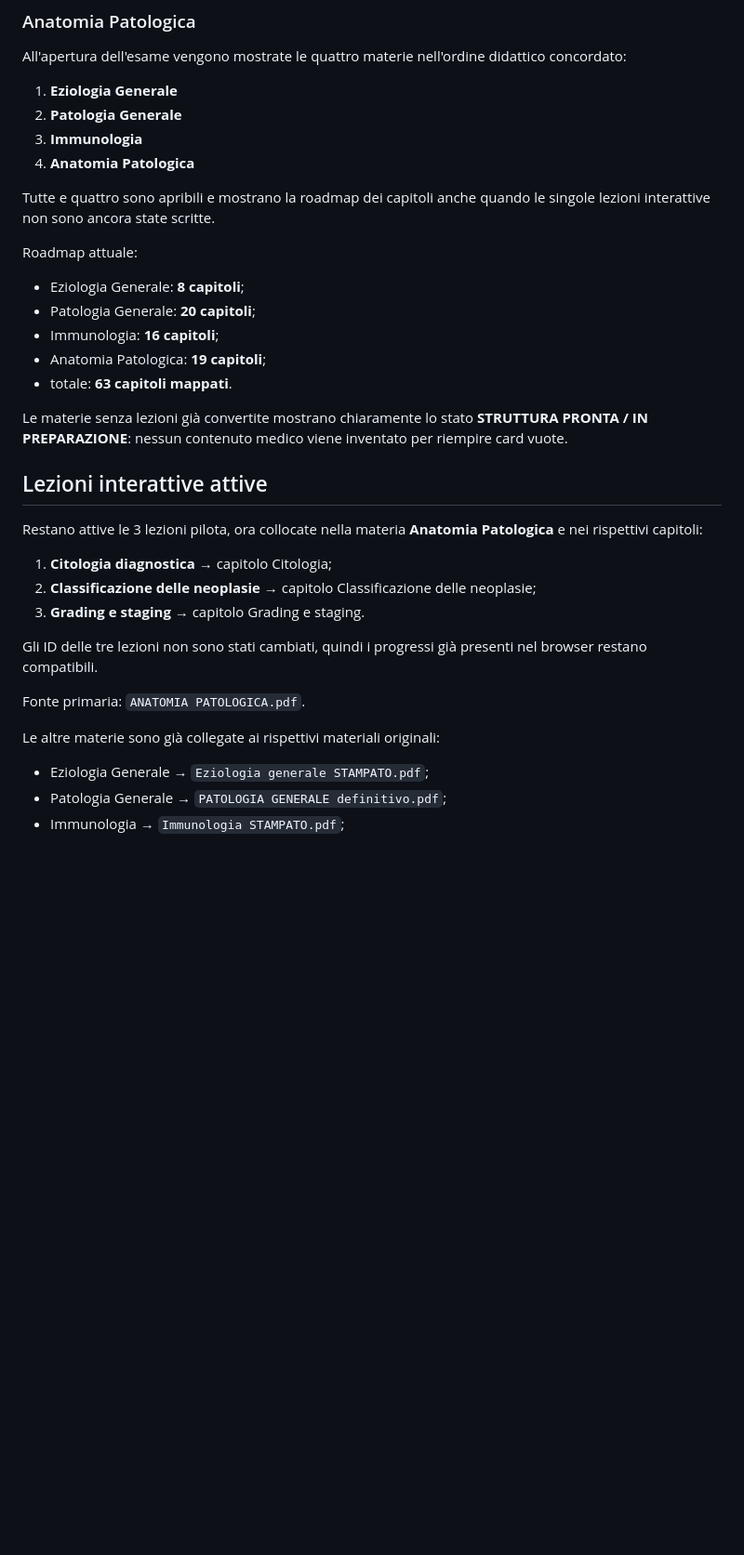
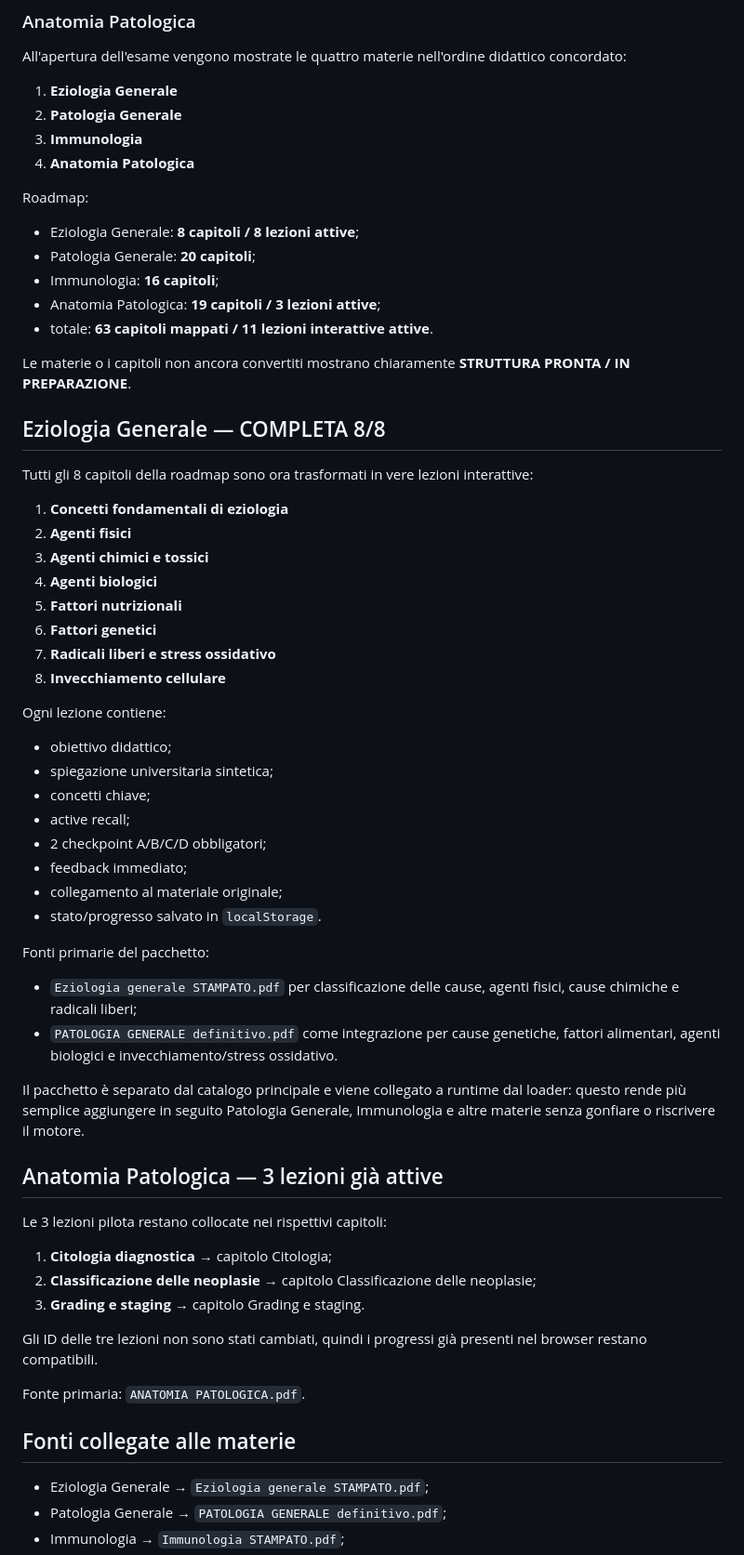
Before and after one commit to Ferrantedaniel-coder/QUIZZONINFERIMERISTICI, a Markdown page: LESSONS_PROGRESS.md, the part around one of its changes. Shown at 93% size. Drawn GitHub-style; blank space fills up the shorter version.

Commit message:
Record complete Eziologia lesson pack

```diff
--- a/LESSONS_PROGRESS.md
+++ b/LESSONS_PROGRESS.md
@@ -32,21 +34,50 @@ All'apertura dell'esame vengono mostrate le quattro materie nell'ordine didattic
 3. **Immunologia**
 4. **Anatomia Patologica**
 
-Tutte e quattro sono apribili e mostrano la roadmap dei capitoli anche quando le singole lezioni interattive non sono ancora state scritte.
+Roadmap:
 
-Roadmap attuale:
-
-- Eziologia Generale: **8 capitoli**;
+- Eziologia Generale: **8 capitoli / 8 lezioni attive**;
 - Patologia Generale: **20 capitoli**;
 - Immunologia: **16 capitoli**;
-- Anatomia Patologica: **19 capitoli**;
-- totale: **63 capitoli mappati**.
+- Anatomia Patologica: **19 capitoli / 3 lezioni attive**;
+- totale: **63 capitoli mappati / 11 lezioni interattive attive**.
 
-Le materie senza lezioni già convertite mostrano chiaramente lo stato **STRUTTURA PRONTA / IN PREPARAZIONE**: nessun contenuto medico viene inventato per riempire card vuote.
+Le materie o i capitoli non ancora convertiti mostrano chiaramente **STRUTTURA PRONTA / IN PREPARAZIONE**.
 
-## Lezioni interattive attive
+## Eziologia Generale — COMPLETA 8/8
 
-Restano attive le 3 lezioni pilota, ora collocate nella materia **Anatomia Patologica** e nei rispettivi capitoli:
+Tutti gli 8 capitoli della roadmap sono ora trasformati in vere lezioni interattive:
+
+1. **Concetti fondamentali di eziologia**
+2. **Agenti fisici**
+3. **Agenti chimici e tossici**
+4. **Agenti biologici**
+5. **Fattori nutrizionali**
+6. **Fattori genetici**
+7. **Radicali liberi e stress ossidativo**
+8. **Invecchiamento cellulare**
+
+Ogni lezione contiene:
+
+- obiettivo didattico;
+- spiegazione universitaria sintetica;
+- concetti chiave;
+- active recall;
+- 2 checkpoint A/B/C/D obbligatori;
+- feedback immediato;
+- collegamento al materiale originale;
+- stato/progresso salvato in `localStorage`.
+
+Fonti primarie del pacchetto:
+
+- `Eziologia generale STAMPATO.pdf` per classificazione delle cause, agenti fisici, cause chimiche e radicali liberi;
+- `PATOLOGIA GENERALE definitivo.pdf` come integrazione per cause genetiche, fattori alimentari, agenti biologici e invecchiamento/stress ossidativo.
+
+Il pacchetto è separato dal catalogo principale e viene collegato a runtime dal loader: questo rende più semplice aggiungere in seguito Patologia Generale, Immunologia e altre materie senza gonfiare o riscrivere il motore.
+
+## Anatomia Patologica — 3 lezioni già attive
+
+Le 3 lezioni pilota restano collocate nei rispettivi capitoli:
 
 1. **Citologia diagnostica** → capitolo Citologia;
 2. **Classificazione delle neoplasie** → capitolo Classificazione delle neoplasie;
@@ -56,7 +87,7 @@ Gli ID delle tre lezioni non sono stati cambiati, quindi i progressi già presen
 
 Fonte primaria: `ANATOMIA PATOLOGICA.pdf`.
 
-Le altre materie sono già collegate ai rispettivi materiali originali:
+## Fonti collegate alle materie
 
 - Eziologia Generale → `Eziologia generale STAMPATO.pdf`;
 - Patologia Generale → `PATOLOGIA GENERALE definitivo.pdf`;
```
Also changed, not shown: other parts of LESSONS_PROGRESS.md (+13 -15 lines).
